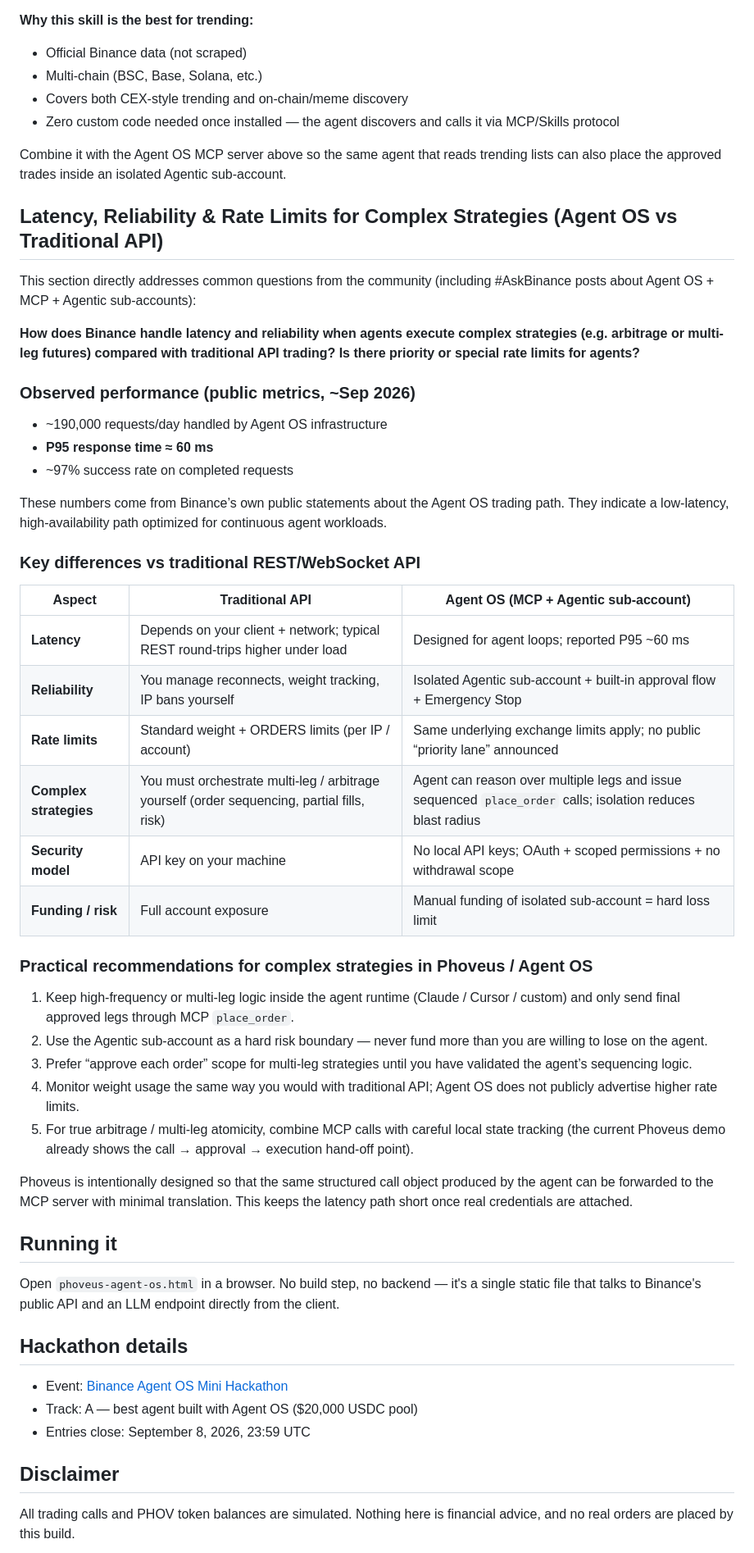
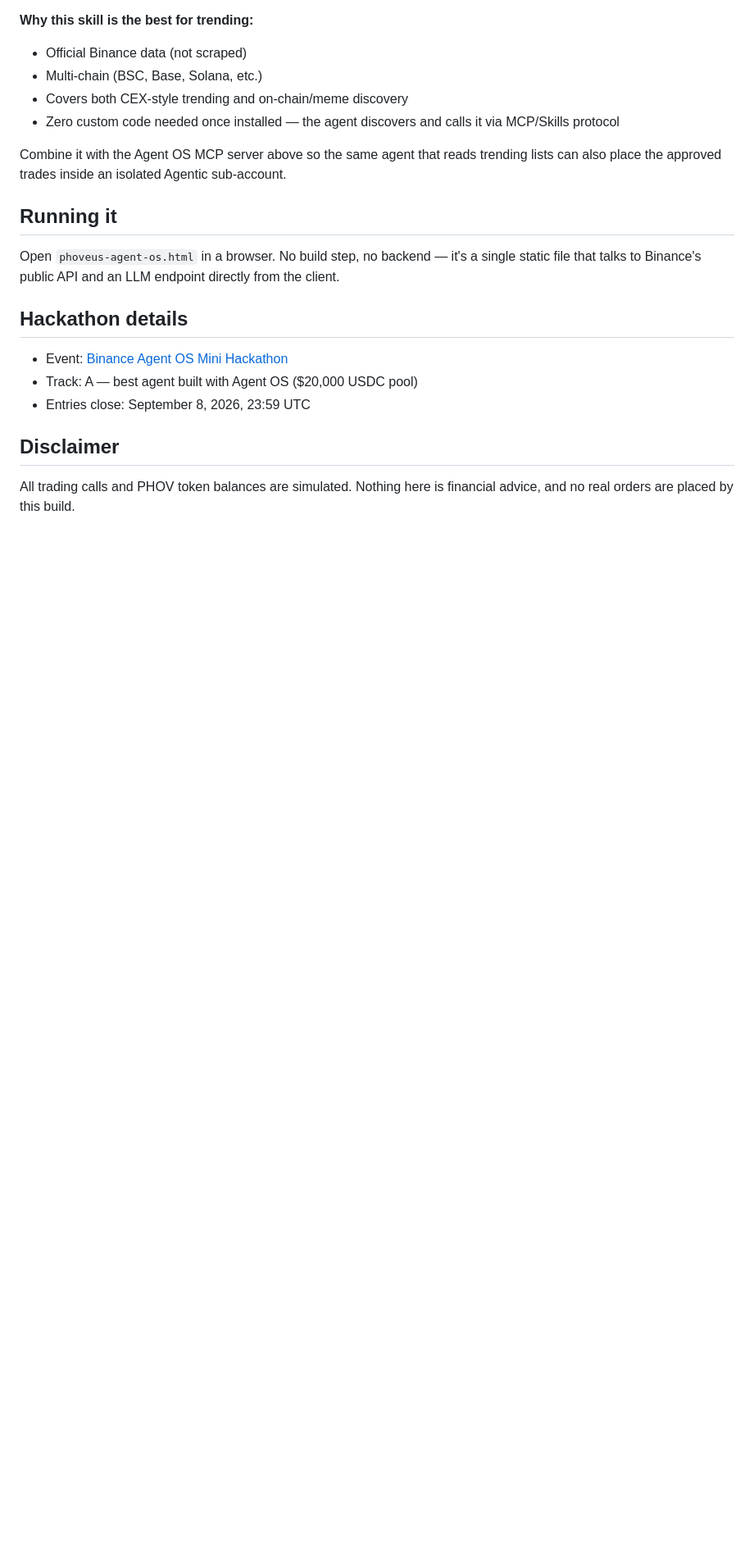
Before and after one commit to wadezigh96/Phoveus, a Markdown page: README.md, the part around the change. Shown at 82% size. Drawn GitHub-style; blank space fills up the shorter version.

Commit message:
Remove latency/reliability section (keep only trending skill guidance)

```diff
--- a/README.md
+++ b/README.md
@@ -88,39 +88,6 @@ npx skills add https://github.com/binance/binance-skills-hub --skill crypto-mark
 
 Combine it with the Agent OS MCP server above so the same agent that reads trending lists can also place the approved trades inside an isolated Agentic sub-account.
 
-## Latency, Reliability & Rate Limits for Complex Strategies (Agent OS vs Traditional API)
-
-This section directly addresses common questions from the community (including #AskBinance posts about Agent OS + MCP + Agentic sub-accounts):
-
-**How does Binance handle latency and reliability when agents execute complex strategies (e.g. arbitrage or multi-leg futures) compared with traditional API trading? Is there priority or special rate limits for agents?**
-
-### Observed performance (public metrics, ~Sep 2026)
-- ~190,000 requests/day handled by Agent OS infrastructure
-- **P95 response time ≈ 60 ms**
-- ~97% success rate on completed requests
-
-These numbers come from Binance’s own public statements about the Agent OS trading path. They indicate a low-latency, high-availability path optimized for continuous agent workloads.
-
-### Key differences vs traditional REST/WebSocket API
-
-| Aspect                  | Traditional API                          | Agent OS (MCP + Agentic sub-account)                  |
-|-------------------------|------------------------------------------|-------------------------------------------------------|
-| **Latency**             | Depends on your client + network; typical REST round-trips higher under load | Designed for agent loops; reported P95 ~60 ms         |
-| **Reliability**         | You manage reconnects, weight tracking, IP bans yourself | Isolated Agentic sub-account + built-in approval flow + Emergency Stop |
-| **Rate limits**         | Standard weight + ORDERS limits (per IP / account) | Same underlying exchange limits apply; no public “priority lane” announced |
-| **Complex strategies**  | You must orchestrate multi-leg / arbitrage yourself (order sequencing, partial fills, risk) | Agent can reason over multiple legs and issue sequenced `place_order` calls; isolation reduces blast radius |
-| **Security model**      | API key on your machine                  | No local API keys; OAuth + scoped permissions + no withdrawal scope |
-| **Funding / risk**      | Full account exposure                    | Manual funding of isolated sub-account = hard loss limit |
-
-### Practical recommendations for complex strategies in Phoveus / Agent OS
-1. Keep high-frequency or multi-leg logic inside the agent runtime (Claude / Cursor / custom) and only send final approved legs through MCP `place_order`.
-2. Use the Agentic sub-account as a hard risk boundary — never fund more than you are willing to lose on the agent.
-3. Prefer “approve each order” scope for multi-leg strategies until you have validated the agent’s sequencing logic.
-4. Monitor weight usage the same way you would with traditional API; Agent OS does not publicly advertise higher rate limits.
-5. For true arbitrage / multi-leg atomicity, combine MCP calls with careful local state tracking (the current Phoveus demo already shows the call → approval → execution hand-off point).
-
-Phoveus is intentionally designed so that the same structured call object produced by the agent can be forwarded to the MCP server with minimal translation. This keeps the latency path short once real credentials are attached.
-
 ## Running it
 
 Open `phoveus-agent-os.html` in a browser. No build step, no backend — it's a single static file
```
